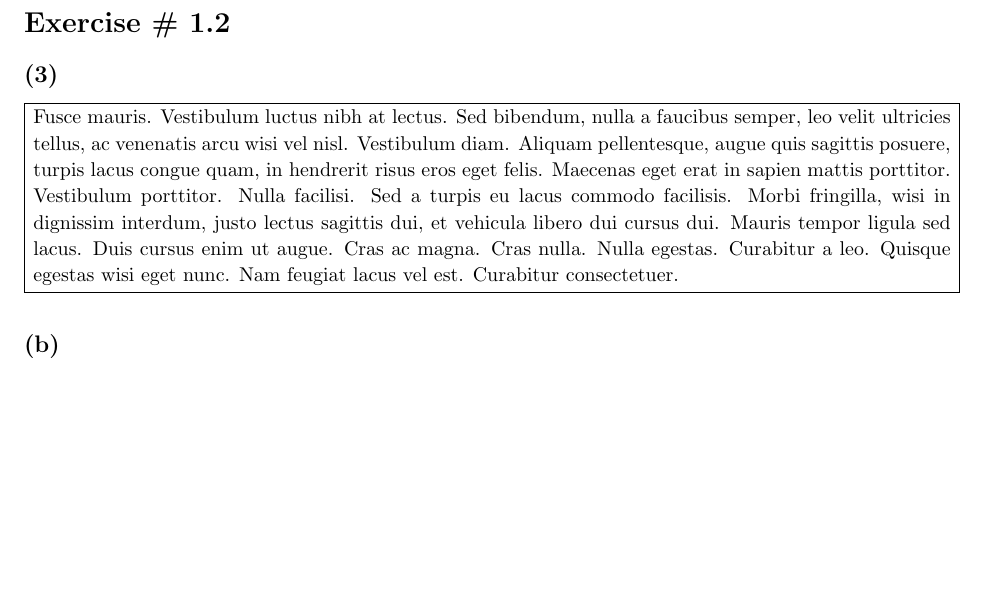
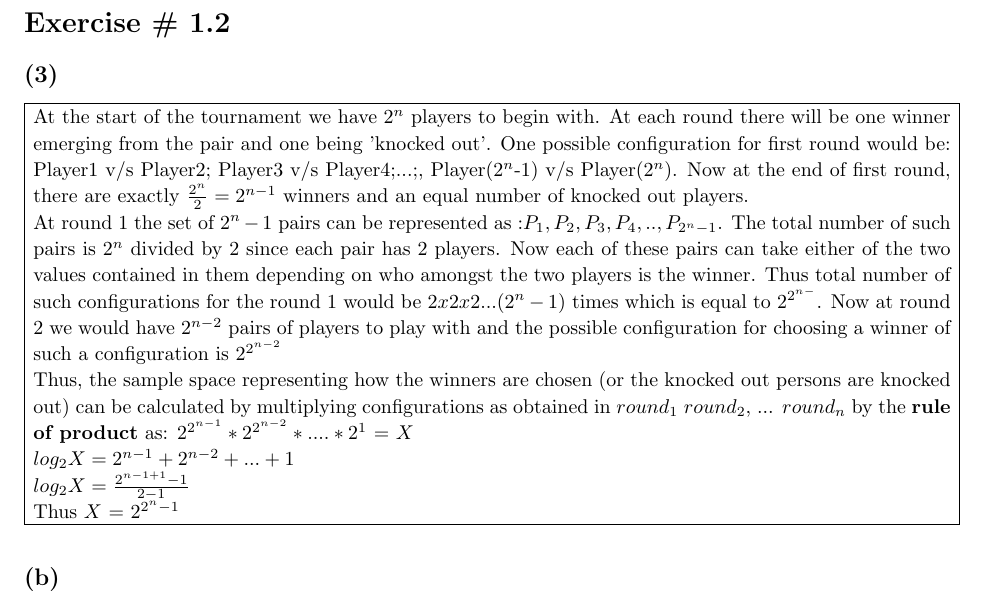
Before and after one commit to saketkc/hatex, a LaTeX problem sheet (2014_fall/MATH-505A/hw1/hw1.tex): part of page 3 of 4, cut so that both start at the same text, the shorter picture padded with empty space. Compiled offline with pdfLaTeX.

Commit message:
Add prob1

```diff
--- a/2014_fall/MATH-505A/hw1/hw1.tex
+++ b/2014_fall/MATH-505A/hw1/hw1.tex
@@ -150,7 +150,27 @@
 %\lipsum[4]\vspace{10pt} % Question
 
 \problemAnswer{ % Answer
-\lipsum[5]
+At the start of the tournament we have $2^n$ players to begin with. At
+each round there will be one winner emerging from the pair and
+one being 'knocked out'. One possible configuration for first round would be: Player1 v/s Player2; Player3 v/s Player4;...;, Player($2^n$-1) v/s Player($2^n$). Now at the end of first round, there are exactly $\frac{2^n}{2}=2^{n-1}$ winners and an equal number of knocked out players.
+
+At round 1 the set of $2^n-1$ pairs can be represented as :$P_1, P_2, P_3, P_4, .., P_{2^{n}-1}$. The total number of such pairs is $2^n$ divided by $2$ since each pair has 2 players. Now each of these pairs can take either of the two values contained in them depending on who amongst the two players is the winner. Thus total number of such configurations for the round 1 would be $2 x 2 x 2...(2^n-1)$ times
+which is equal to $2^{2^{n-}}$.
+Now at round 2 we would have $2^{n-2}$ pairs of players to play with and the possible configuration for choosing a winner of such a configuration is $2^{2^{n-2}}$
+
+Thus, the sample space representing how the winners are chosen (or the knocked out persons are knocked out) can be calculated by multiplying configurations as obtained in $round_1$ $round_2$, ... $round_n$ by the \textbf{rule of product} as:
+$2^{2^{n-1}} * 2^{2^{n-2}} *....* 2^{1}$ = $X$
+
+\begin{math}
+log_2 X = 2^{n-1} + 2^{n-2} + ... + 1
+\end{math}
+
+\begin{math}
+log_2 X = \frac{2^{n-1+1}-1}{2-1}
+\end{math}
+
+Thus $X$ = $2^{2^n-1}$
+%The possible numbe
 }
 \end{homeworkSection}
 
```
Also changed, not shown: 2014_fall/MATH-505A/hw1/hw1.pdf.
